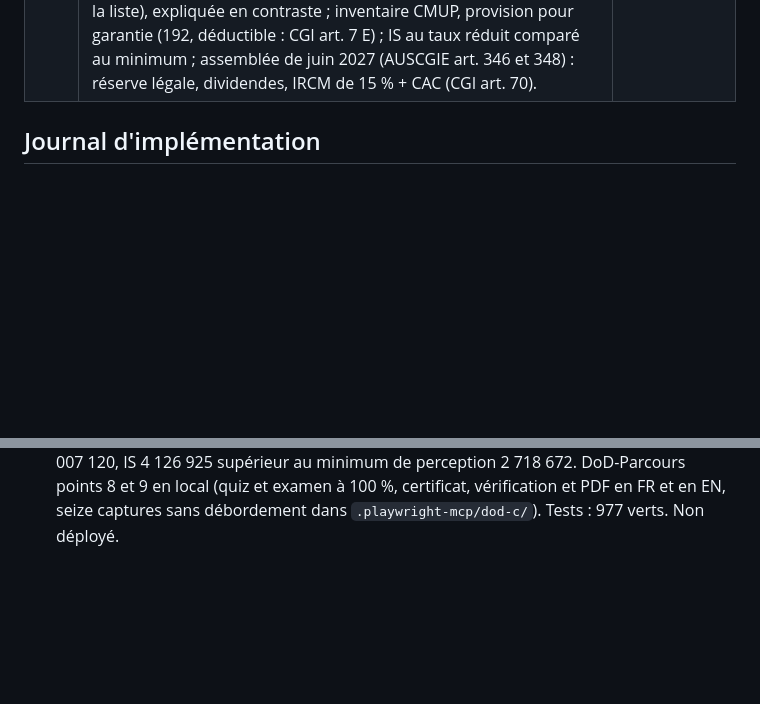
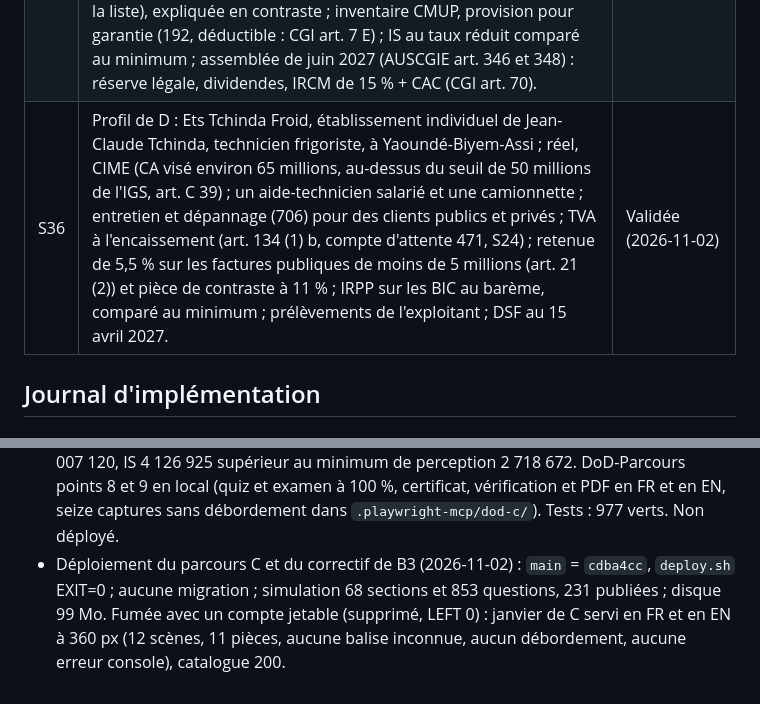
Before and after one commit to fokouarnaud/c-fiscalite-syscohada, a Markdown page: AGENTS.md, 2 parts joined by grey strips. Rendered like a GitHub page; blank space fills up the shorter version.

Commit message:
docs: record the deployment of parcours C and the D profile (S36)
Co-Authored-By: Claude Opus 5.5 <noreply@anthropic.com>

```diff
--- a/AGENTS.md
+++ b/AGENTS.md
@@ -738,6 +738,7 @@ Ce sont des corrections imposées par le CGI et des choix par défaut, validés
 | S33 | Visuels de la simulation : scènes isométriques dessinées avec le skill anatomy, exportées en SVG statiques FR et EN (`static/content/simulation/<parcours>/`, générateur `tools/figures/`), sans script ; Node sert seulement à écrire le contenu, jamais en production. Amende C13 : toujours aucune figure interactive. | Demande et choix de l'utilisateur (2026-11-01) |
 | S34 | Récit pédagogique : chaque mois est raconté scène par scène (personnages récurrents ; ce qui se passe, la règle et sa source, pourquoi ce choix plutôt qu'un autre, ce que ça change, renvoi au module du cours), suivi d'un bilan ; règles dans `docs/form3-conception.md`, section 5. Pilote : janvier de B3, à valider avant d'étendre à B3, puis de reprendre A et E. | Demande et choix de l'utilisateur (2026-11-01) |
 | S35 | Profil de C : Tech Clim Bonamoussadi SARL, Douala, capital de 2 000 000 FCFA (fonctionnaire associé à 80 %, tiers à 20 %, statuts notariés), gérance confiée à un tiers non fonctionnaire salarié ; réel, CIME (CA visé environ 120 millions) ; vente d'appareils (7011) et pose de climatiseurs (706) ; vacations du fonctionnaire en honoraires (632), sans retenue de l'art. 92 bis (la SARL n'est pas sur la liste), expliquée en contraste ; inventaire CMUP, provision pour garantie (192, déductible : CGI art. 7 E) ; IS au taux réduit comparé au minimum ; assemblée de juin 2027 (AUSCGIE art. 346 et 348) : réserve légale, dividendes, IRCM de 15 % + CAC (CGI art. 70). | Validée (2026-11-02) |
+| S36 | Profil de D : Ets Tchinda Froid, établissement individuel de Jean-Claude Tchinda, technicien frigoriste, à Yaoundé-Biyem-Assi ; réel, CIME (CA visé environ 65 millions, au-dessus du seuil de 50 millions de l'IGS, art. C 39) ; un aide-technicien salarié et une camionnette ; entretien et dépannage (706) pour des clients publics et privés ; TVA à l'encaissement (art. 134 (1) b, compte d'attente 471, S24) ; retenue de 5,5 % sur les factures publiques de moins de 5 millions (art. 21 (2)) et pièce de contraste à 11 % ; IRPP sur les BIC au barème, comparé au minimum ; prélèvements de l'exploitant ; DSF au 15 avril 2027. | Validée (2026-11-02) |
 
 ## Journal d'implémentation
 
@@ -880,3 +881,4 @@ Chaque règle a été écrite après un test rouge, puis vérifiée par mutation
 - Contrôle bloquant du récit (S33, S34), en TDD : `narrative_problems` dans `courses/tests/content_rules.py` refuse, dans une section mensuelle, toute pièce comptable affichée hors d'une scène aux cinq temps (FR et EN), tout renvoi « Revoir » vers un module inexistant et toute figure absente de `static/` ; cinq tests, quatre mutations ajoutées à `tools/mutation_sweep.py`, toutes détectées.
 - DoD-Parcours de B3 (2026-11-02), base locale, compte de test local : points 8 et 9 faits. Sections vues, quiz des sept modules et examen de 28 questions répondus par les services de l'application (100 %) ; certificat émis au nom du titulaire ; vérification publique en FR et en EN qui nomme « Parcours B3 : dépôt de boissons (Ateba Boissons SARL) » ; PDF servi en FR et en EN. Le premier passage a révélé une question peu claire en M7 (« Excédent d'acomptes », valeur 0) : remplacée par « Solde d'IS à payer avec la DSF (0 si tout est déjà réglé) », avec l'explication du solde nul (les douze acomptes de 2 % couvrent exactement le minimum de perception). Seize captures (facture, relevé Orange Money, balance, déclaration ; 390 et 1280 px ; clair et sombre) dans `.playwright-mcp/dod-b3/`, hors dépôt, sans débordement de page.
 - Parcours C (S35, profil validé le 2026-11-02), en TDD (`simulation/tests/test_parcours_c_content.py`, rouge puis vert) : `tools/simulation/build_parcours_c.py` et `narrative_c.py` → `content/simulation/c/` (140 pièces, 156 écritures, 230 questions bilingues, 7 modules, récit complet). Tech Clim Bonamoussadi SARL, Douala : ventes d'appareils (7011) et poses (706), outillage de 1 600 000 HT en 2412 amorti sur cinq ans (20 %, taux maximal des machines-outils légers, CGI art. 7), payé à 30 jours (4812) pour que la banque ne passe jamais en négatif ; honoraires du fonctionnaire associé en 632, sans retenue de l'art. 92 bis ; provision pour garantie de 450 000 (192), déductible (CGI art. 7 E) ; assemblée du 25 juin 2027 (AUSCGIE art. 346 et 348) : réserve légale plafonnée au cinquième du capital, dividendes de 6 000 000, IRCM de 16,5 % (CGI art. 70) reversé en août. Chiffres 2026 : CA 123 576 000, résultat avant impôt 15 007 120, IS 4 126 925 supérieur au minimum de perception 2 718 672. DoD-Parcours points 8 et 9 en local (quiz et examen à 100 %, certificat, vérification et PDF en FR et en EN, seize captures sans débordement dans `.playwright-mcp/dod-c/`). Tests : 977 verts. Non déployé.
+- Déploiement du parcours C et du correctif de B3 (2026-11-02) : `main` = `cdba4cc`, `deploy.sh` EXIT=0 ; aucune migration ; simulation 68 sections et 853 questions, 231 publiées ; disque 99 Mo. Fumée avec un compte jetable (supprimé, LEFT 0) : janvier de C servi en FR et en EN à 360 px (12 scènes, 11 pièces, aucune balise inconnue, aucun débordement, aucune erreur console), catalogue 200.
```
Also changed, not shown: CLAUDE.md (+2 -0 lines).
